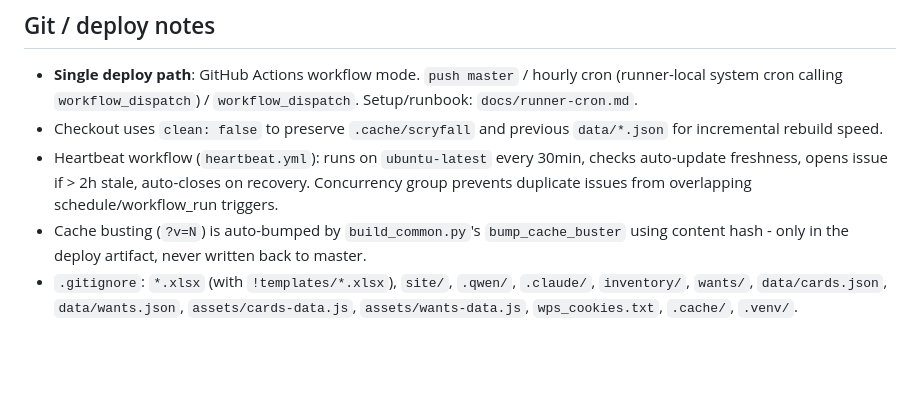
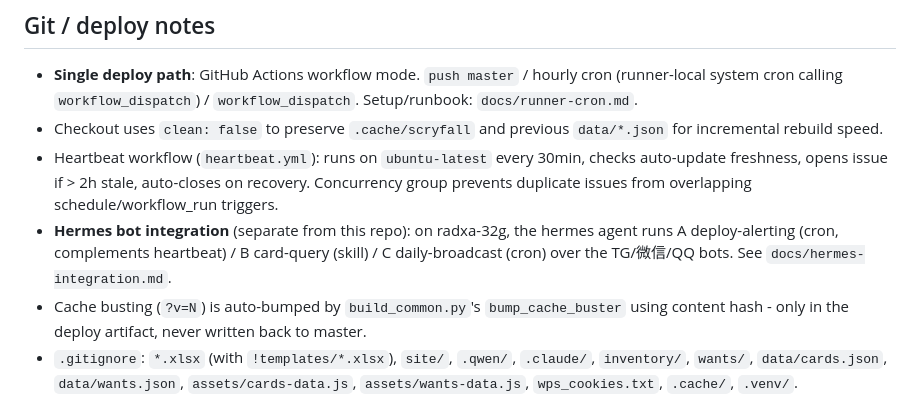
Before and after one commit to ClayStan404/mtg-showcase, a Markdown page: CLAUDE.md, the part around the change. Rendered like a GitHub page; blank space fills up the shorter version.

```diff
--- a/CLAUDE.md
+++ b/CLAUDE.md
@@ -82,6 +82,7 @@ ruff check scripts/ tests/
 - **Single deploy path**: GitHub Actions workflow mode. `push master` / hourly cron (runner-local system cron calling `workflow_dispatch`) / `workflow_dispatch`. Setup/runbook: `docs/runner-cron.md`.
 - Checkout uses `clean: false` to preserve `.cache/scryfall` and previous `data/*.json` for incremental rebuild speed.
 - Heartbeat workflow (`heartbeat.yml`): runs on `ubuntu-latest` every 30min, checks auto-update freshness, opens issue if > 2h stale, auto-closes on recovery. Concurrency group prevents duplicate issues from overlapping schedule/workflow_run triggers.
+- **Hermes bot integration** (separate from this repo): on radxa-32g, the hermes agent runs A deploy-alerting (cron, complements heartbeat) / B card-query (skill) / C daily-broadcast (cron) over the TG/微信/QQ bots. See `docs/hermes-integration.md`.
 - Cache busting (`?v=N`) is auto-bumped by `build_common.py`'s `bump_cache_buster` using content hash - only in the deploy artifact, never written back to master.
 - `.gitignore`: `*.xlsx` (with `!templates/*.xlsx`), `site/`, `.qwen/`, `.claude/`, `inventory/`, `wants/`, `data/cards.json`, `data/wants.json`, `assets/cards-data.js`, `assets/wants-data.js`, `wps_cookies.txt`, `.cache/`, `.venv/`.
 - Global rule: commit messages and PR descriptions in English. Don't `git commit` / `git push` unless explicitly asked.
```
Also changed, not shown: QWEN.md (+1 -0 lines), docs/hermes-integration.md (added, +69 -0 lines).
